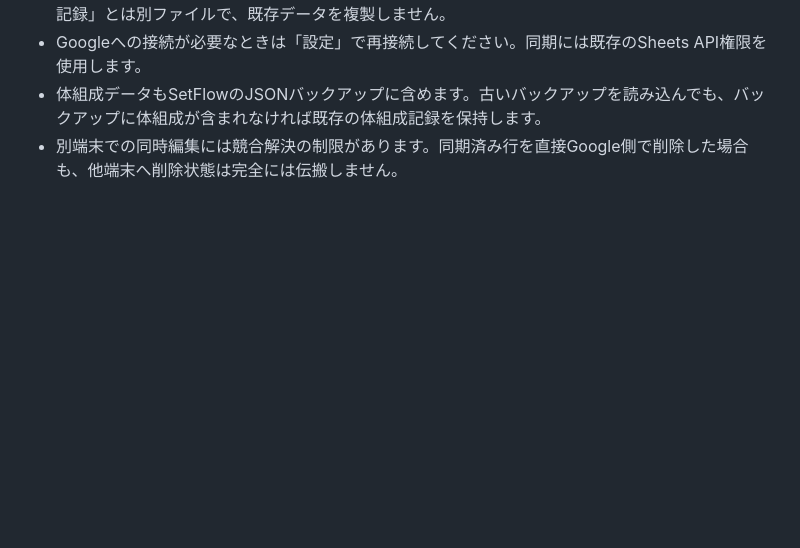
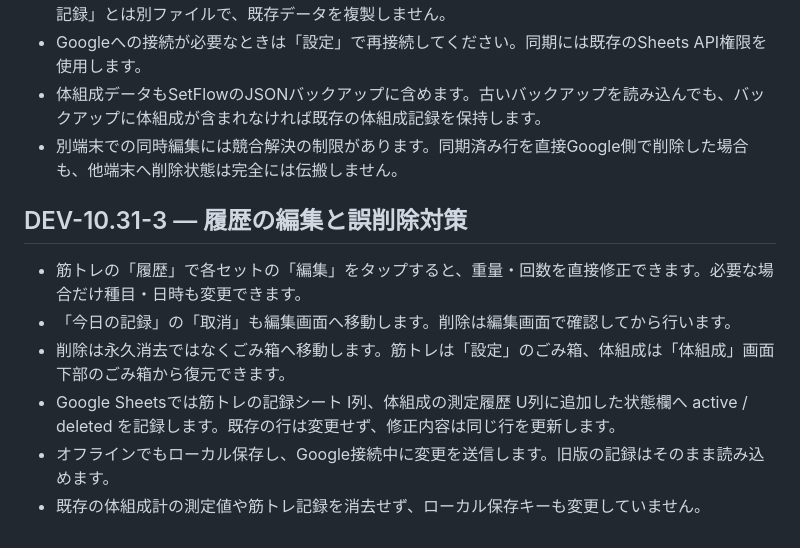
Before and after one commit to sutbun/setflow, a Markdown page: README.md, the part around the change. Drawn GitHub-style; blank space fills up the shorter version.

Commit message:
Document history edit, soft delete and recovery

```diff
--- a/README.md
+++ b/README.md
@@ -66,3 +66,12 @@ Google Sheetはデータ保存先の一つであり、**サーバーから端末
 - Googleへの接続が必要なときは「設定」で再接続してください。同期には既存のSheets API権限を使用します。
 - 体組成データもSetFlowのJSONバックアップに含めます。古いバックアップを読み込んでも、バックアップに体組成が含まれなければ既存の体組成記録を保持します。
 - 別端末での同時編集には競合解決の制限があります。同期済み行を直接Google側で削除した場合も、他端末へ削除状態は完全には伝搬しません。
+
+
+## DEV-10.31-3 — 履歴の編集と誤削除対策
+- 筋トレの「履歴」で各セットの「編集」をタップすると、重量・回数を直接修正できます。必要な場合だけ種目・日時も変更できます。
+- 「今日の記録」の「取消」も編集画面へ移動します。削除は編集画面で確認してから行います。
+- 削除は永久消去ではなくごみ箱へ移動します。筋トレは「設定」のごみ箱、体組成は「体組成」画面下部のごみ箱から復元できます。
+- Google Sheetsでは筋トレの記録シート I列、体組成の測定履歴 U列に追加した状態欄へ active / deleted を記録します。既存の行は変更せず、修正内容は同じ行を更新します。
+- オフラインでもローカル保存し、Google接続中に変更を送信します。旧版の記録はそのまま読み込めます。
+- 既存の体組成計の測定値や筋トレ記録を消去せず、ローカル保存キーも変更していません。
```
